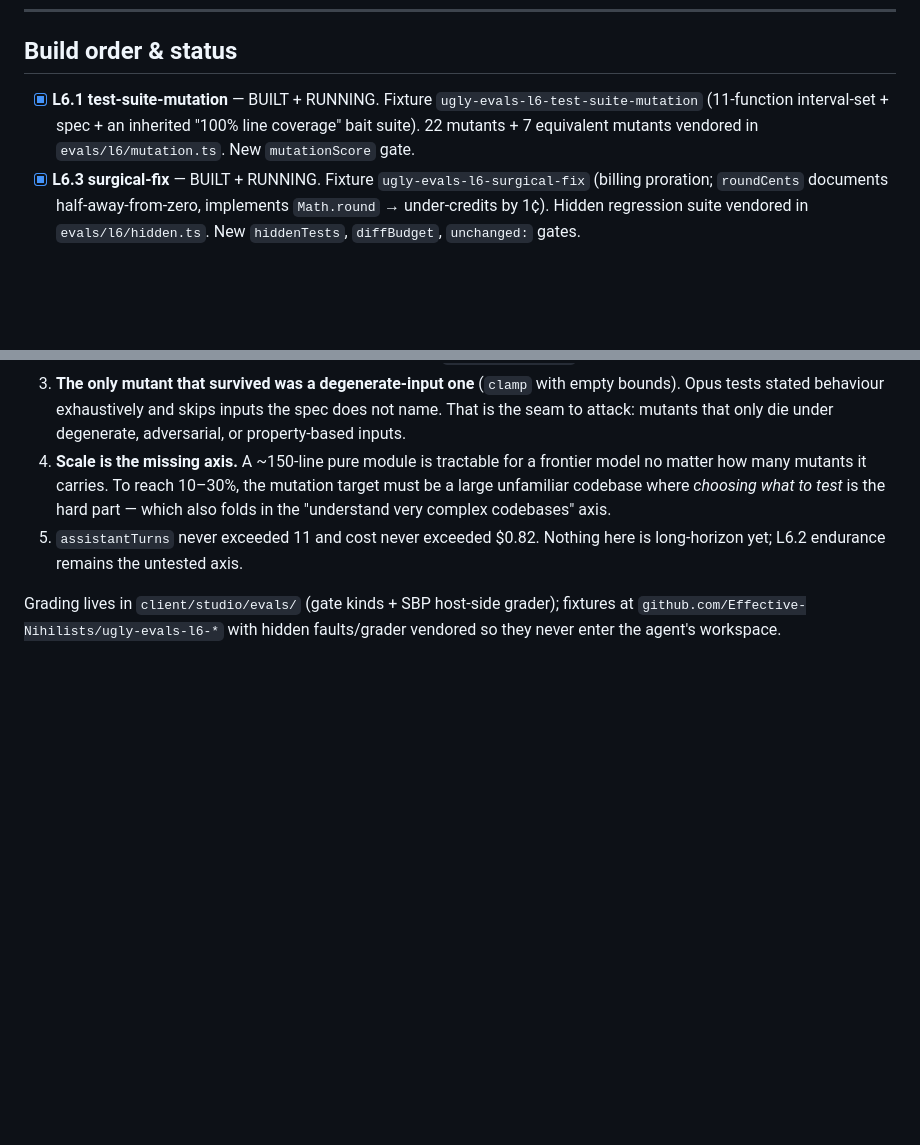
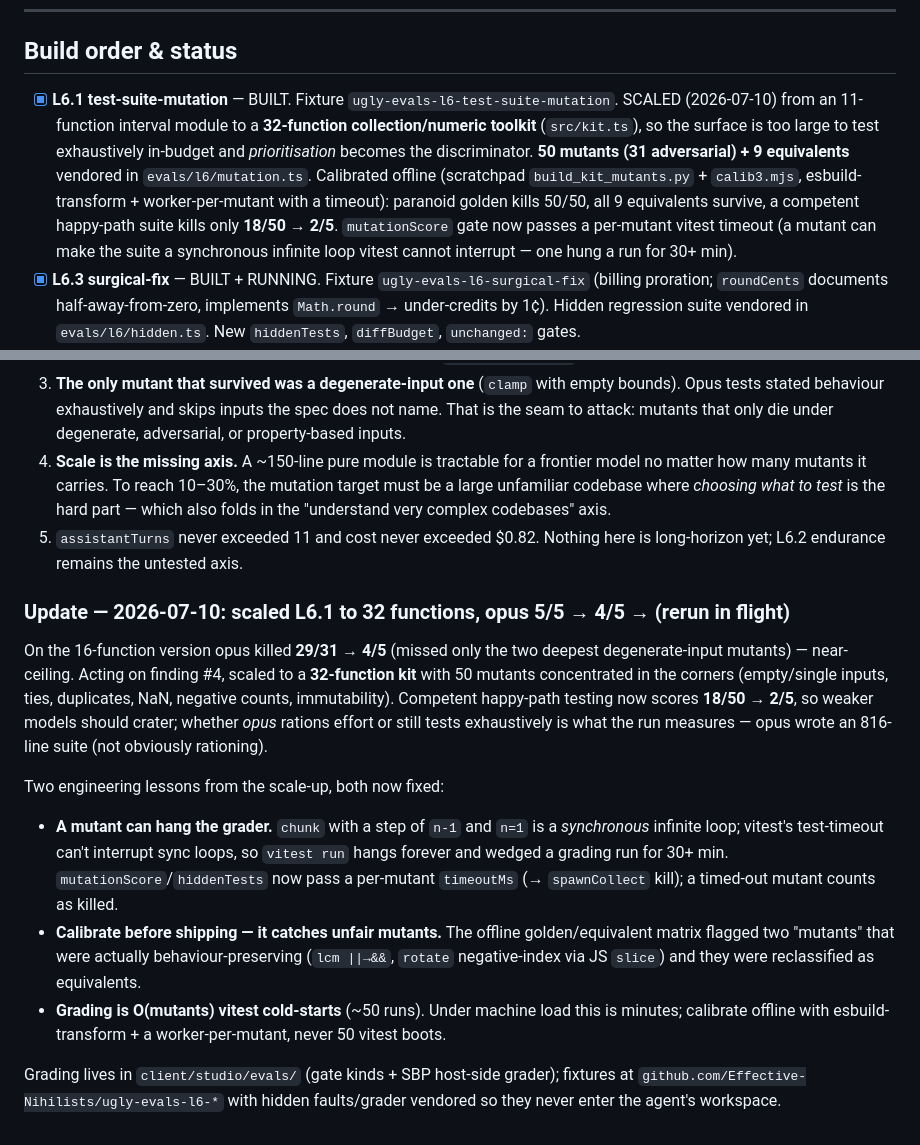
Before and after one commit to Effective-Nihilists/ugly-code, a Markdown page: TODO.md, 2 parts joined by grey strips. Drawn GitHub-style; blank space fills up the shorter version.

Commit message:
docs(l6): record 32-fn scale-up, hang fix, and calibration lessons

```diff
--- a/TODO.md
+++ b/TODO.md
@@ -91,10 +91,16 @@ The #1 discriminator (the only one whose gap grows with capability).
 
 ## Build order & status
 
-- [x] **L6.1 test-suite-mutation** — BUILT + RUNNING. Fixture
-      `ugly-evals-l6-test-suite-mutation` (11-function interval-set + spec + an inherited
-      "100% line coverage" bait suite). 22 mutants + 7 equivalent mutants vendored in
-      `evals/l6/mutation.ts`. New `mutationScore` gate.
+- [x] **L6.1 test-suite-mutation** — BUILT. Fixture `ugly-evals-l6-test-suite-mutation`.
+      SCALED (2026-07-10) from an 11-function interval module to a **32-function
+      collection/numeric toolkit** (`src/kit.ts`), so the surface is too large to test
+      exhaustively in-budget and *prioritisation* becomes the discriminator. **50 mutants
+      (31 adversarial) + 9 equivalents** vendored in `evals/l6/mutation.ts`. Calibrated
+      offline (scratchpad `build_kit_mutants.py` + `calib3.mjs`, esbuild-transform +
+      worker-per-mutant with a timeout): paranoid golden kills 50/50, all 9 equivalents
+      survive, a competent happy-path suite kills only **18/50 → 2/5**. `mutationScore`
+      gate now passes a per-mutant vitest timeout (a mutant can make the suite a
+      synchronous infinite loop vitest cannot interrupt — one hung a run for 30+ min).
 - [x] **L6.3 surgical-fix** — BUILT + RUNNING. Fixture `ugly-evals-l6-surgical-fix`
       (billing proration; `roundCents` documents half-away-from-zero, implements
       `Math.round` → under-credits by 1¢). Hidden regression suite vendored in
@@ -137,6 +143,26 @@ Findings that generalise to the rest of L6:
 5. `assistantTurns` never exceeded 11 and cost never exceeded $0.82. Nothing here is
    long-horizon yet; L6.2 endurance remains the untested axis.
 
+### Update — 2026-07-10: scaled L6.1 to 32 functions, opus 5/5 → 4/5 → (rerun in flight)
+
+On the 16-function version opus killed **29/31 → 4/5** (missed only the two deepest
+degenerate-input mutants) — near-ceiling. Acting on finding #4, scaled to a **32-function
+kit** with 50 mutants concentrated in the corners (empty/single inputs, ties, duplicates,
+NaN, negative counts, immutability). Competent happy-path testing now scores **18/50 → 2/5**,
+so weaker models should crater; whether *opus* rations effort or still tests exhaustively is
+what the run measures — opus wrote an 816-line suite (not obviously rationing).
+
+Two engineering lessons from the scale-up, both now fixed:
+- **A mutant can hang the grader.** `chunk` with a step of `n-1` and `n=1` is a *synchronous*
+  infinite loop; vitest's test-timeout can't interrupt sync loops, so `vitest run` hangs
+  forever and wedged a grading run for 30+ min. `mutationScore`/`hiddenTests` now pass a
+  per-mutant `timeoutMs` (→ `spawnCollect` kill); a timed-out mutant counts as killed.
+- **Calibrate before shipping — it catches unfair mutants.** The offline golden/equivalent
+  matrix flagged two "mutants" that were actually behaviour-preserving (`lcm ||→&&`,
+  `rotate` negative-index via JS `slice`) and they were reclassified as equivalents.
+- **Grading is O(mutants) vitest cold-starts** (~50 runs). Under machine load this is minutes;
+  calibrate offline with esbuild-transform + a worker-per-mutant, never 50 vitest boots.
+
 Grading lives in `client/studio/evals/` (gate kinds + SBP host-side grader); fixtures at
 `github.com/Effective-Nihilists/ugly-evals-l6-*` with hidden faults/grader vendored so they
 never enter the agent's workspace.
```
